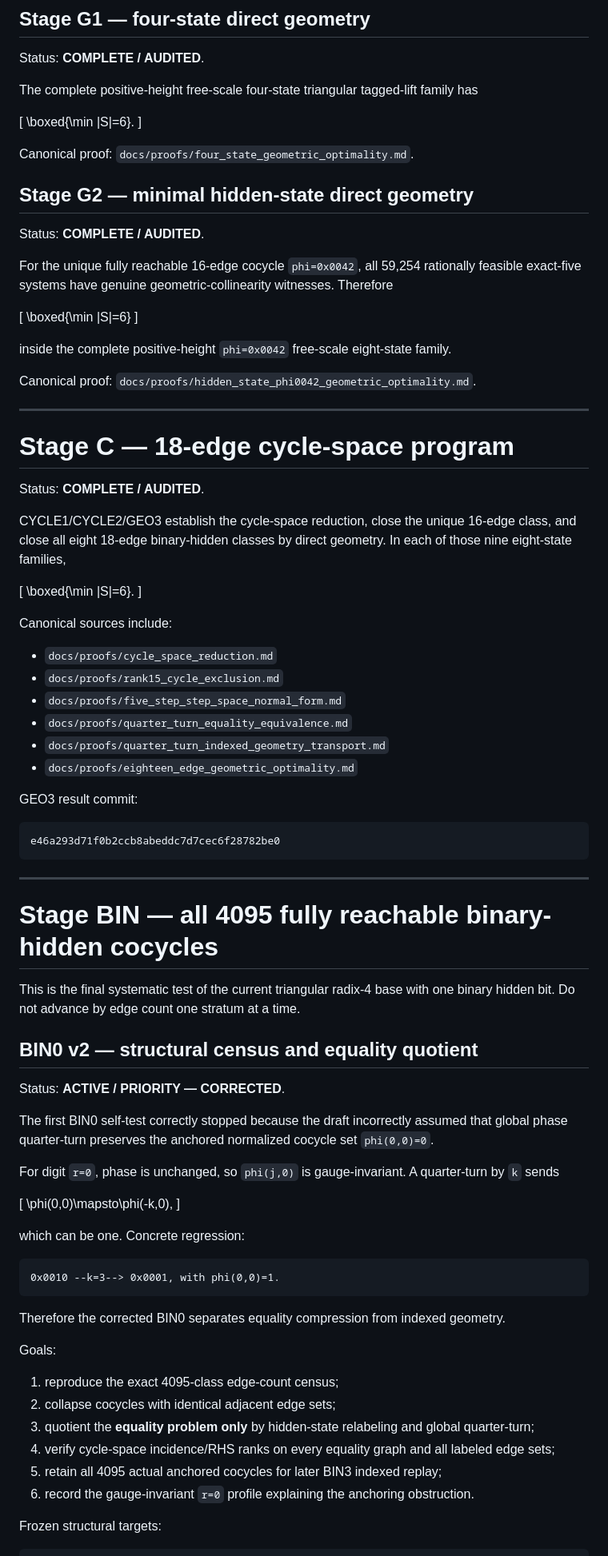
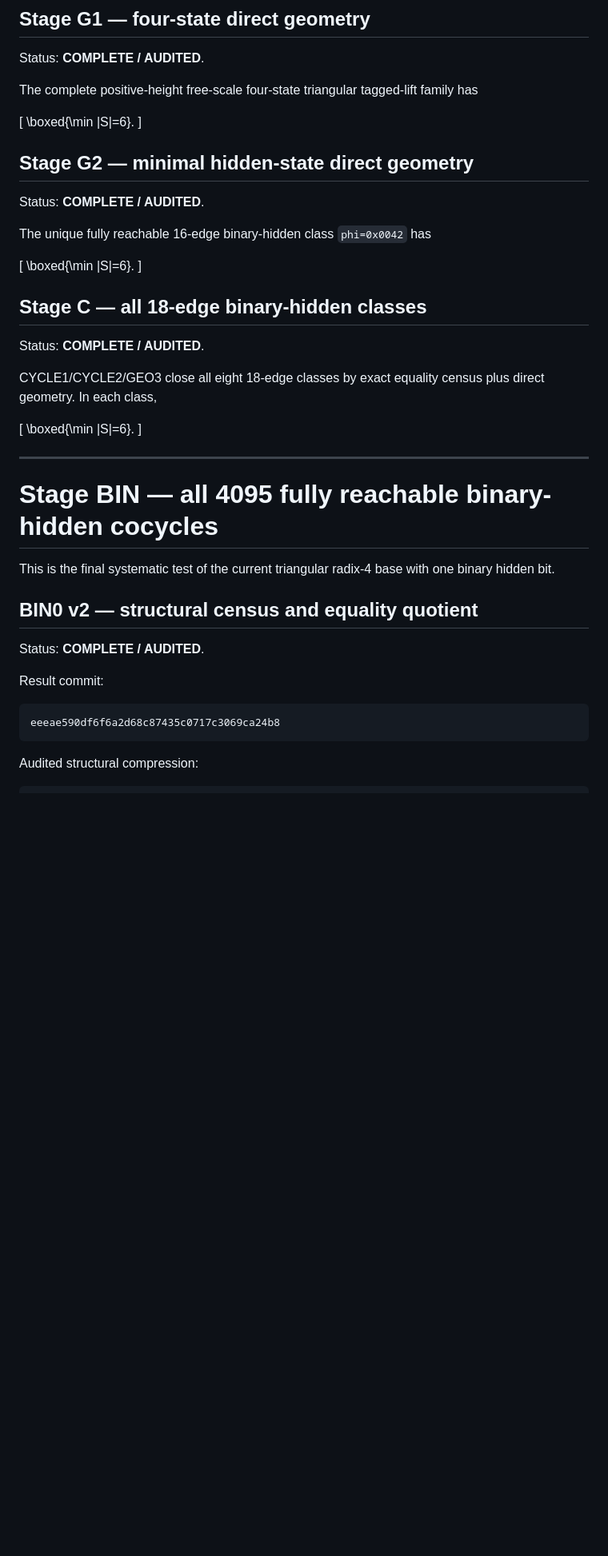
Before and after one commit to nyan-nyan-nyan-pyon/Erd-sProblem193, a Markdown page: docs/ROADMAP.md, the part around one of its changes. Shown at 80% size. Drawn GitHub-style; blank space fills up the shorter version.

````diff
--- a/docs/ROADMAP.md
+++ b/docs/ROADMAP.md
@@ -16,84 +16,42 @@ The complete positive-height free-scale four-state triangular tagged-lift family
 \boxed{\min |S|=6}.
 \]
 
-Canonical proof: `docs/proofs/four_state_geometric_optimality.md`.
-
 ## Stage G2 — minimal hidden-state direct geometry
 
 Status: **COMPLETE / AUDITED**.
 
-For the unique fully reachable 16-edge cocycle `phi=0x0042`, all 59,254 rationally feasible exact-five systems have genuine geometric-collinearity witnesses. Therefore
-
-\[
-\boxed{\min |S|=6}
-\]
-
-inside the complete positive-height `phi=0x0042` free-scale eight-state family.
-
-Canonical proof: `docs/proofs/hidden_state_phi0042_geometric_optimality.md`.
-
----
-
-# Stage C — 18-edge cycle-space program
-
-Status: **COMPLETE / AUDITED**.
-
-CYCLE1/CYCLE2/GEO3 establish the cycle-space reduction, close the unique 16-edge class, and close all eight 18-edge binary-hidden classes by direct geometry. In each of those nine eight-state families,
+The unique fully reachable 16-edge binary-hidden class `phi=0x0042` has
 
 \[
 \boxed{\min |S|=6}.
 \]
 
-Canonical sources include:
+## Stage C — all 18-edge binary-hidden classes
 
-- `docs/proofs/cycle_space_reduction.md`
-- `docs/proofs/rank15_cycle_exclusion.md`
-- `docs/proofs/five_step_step_space_normal_form.md`
-- `docs/proofs/quarter_turn_equality_equivalence.md`
-- `docs/proofs/quarter_turn_indexed_geometry_transport.md`
-- `docs/proofs/eighteen_edge_geometric_optimality.md`
+Status: **COMPLETE / AUDITED**.
 
-GEO3 result commit:
+CYCLE1/CYCLE2/GEO3 close all eight 18-edge classes by exact equality census plus direct geometry. In each class,
 
-```text
-e46a293d71f0b2ccb8abeddc7d7cec6f28782be0
-```
+\[
+\boxed{\min |S|=6}.
+\]
 
 ---
 
 # Stage BIN — all 4095 fully reachable binary-hidden cocycles
 
-This is the final systematic test of the current triangular radix-4 base with one binary hidden bit. Do not advance by edge count one stratum at a time.
+This is the final systematic test of the current triangular radix-4 base with one binary hidden bit.
 
 ## BIN0 v2 — structural census and equality quotient
 
-Status: **ACTIVE / PRIORITY — CORRECTED**.
+Status: **COMPLETE / AUDITED**.
 
-The first BIN0 self-test correctly stopped because the draft incorrectly assumed that global phase quarter-turn preserves the anchored normalized cocycle set `phi(0,0)=0`.
-
-For digit `r=0`, phase is unchanged, so `phi(j,0)` is gauge-invariant. A quarter-turn by `k` sends
-
-\[
-\phi(0,0)\mapsto\phi(-k,0),
-\]
-
-which can be one. Concrete regression:
+Result commit:
 
 ```text
-0x0010 --k=3--> 0x0001, with phi(0,0)=1.
+eeeae590df6f6a2d68c87435c0717c3069ca24b8
 ```
 
-Therefore the corrected BIN0 separates equality compression from indexed geometry.
-
-Goals:
-
-1. reproduce the exact 4095-class edge-count census;
-2. collapse cocycles with identical adjacent edge sets;
-3. quotient the **equality problem only** by hidden-state relabeling and global quarter-turn;
-4. verify cycle-space incidence/RHS ranks on every equality graph and all labeled edge sets;
-5. retain all 4095 actual anchored cocycles for later BIN3 indexed replay;
-6. record the gauge-invariant `r=0` profile explaining the anchoring obstruction.
-
-Frozen structural targets:
+Audited structural compression:
 
 ```text
````
Also changed, not shown: other parts of docs/ROADMAP.md (+51 -106 lines).
